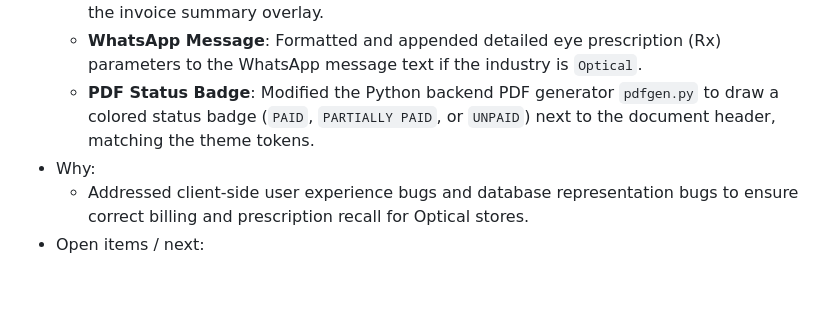
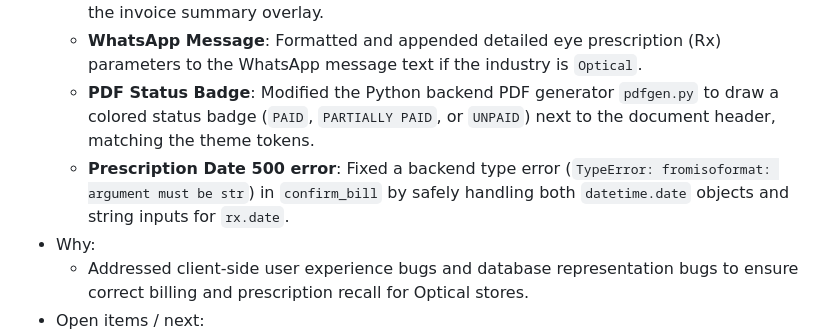
Before and after one commit to kshitijramani26-sudo/Claro, a Markdown page: docs/DECISIONS.md, the part around the change. GitHub-like rendering; blank space fills up the shorter version.

Commit message:
docs(decisions): document prescription date 500 error fix

```diff
--- a/docs/DECISIONS.md
+++ b/docs/DECISIONS.md
@@ -19,6 +19,7 @@ Format:
   - **Tapping Timeline Invoice rows**: Added `billId` mapping to timeline entries in both mock and real API `getKhataTimeline` so that tapping search timeline items correctly opens the invoice summary overlay.
   - **WhatsApp Message**: Formatted and appended detailed eye prescription (Rx) parameters to the WhatsApp message text if the industry is `Optical`.
   - **PDF Status Badge**: Modified the Python backend PDF generator `pdfgen.py` to draw a colored status badge (`PAID`, `PARTIALLY PAID`, or `UNPAID`) next to the document header, matching the theme tokens.
+  - **Prescription Date 500 error**: Fixed a backend type error (`TypeError: fromisoformat: argument must be str`) in `confirm_bill` by safely handling both `datetime.date` objects and string inputs for `rx.date`.
 - Why:
   - Addressed client-side user experience bugs and database representation bugs to ensure correct billing and prescription recall for Optical stores.
 - Open items / next:
```
